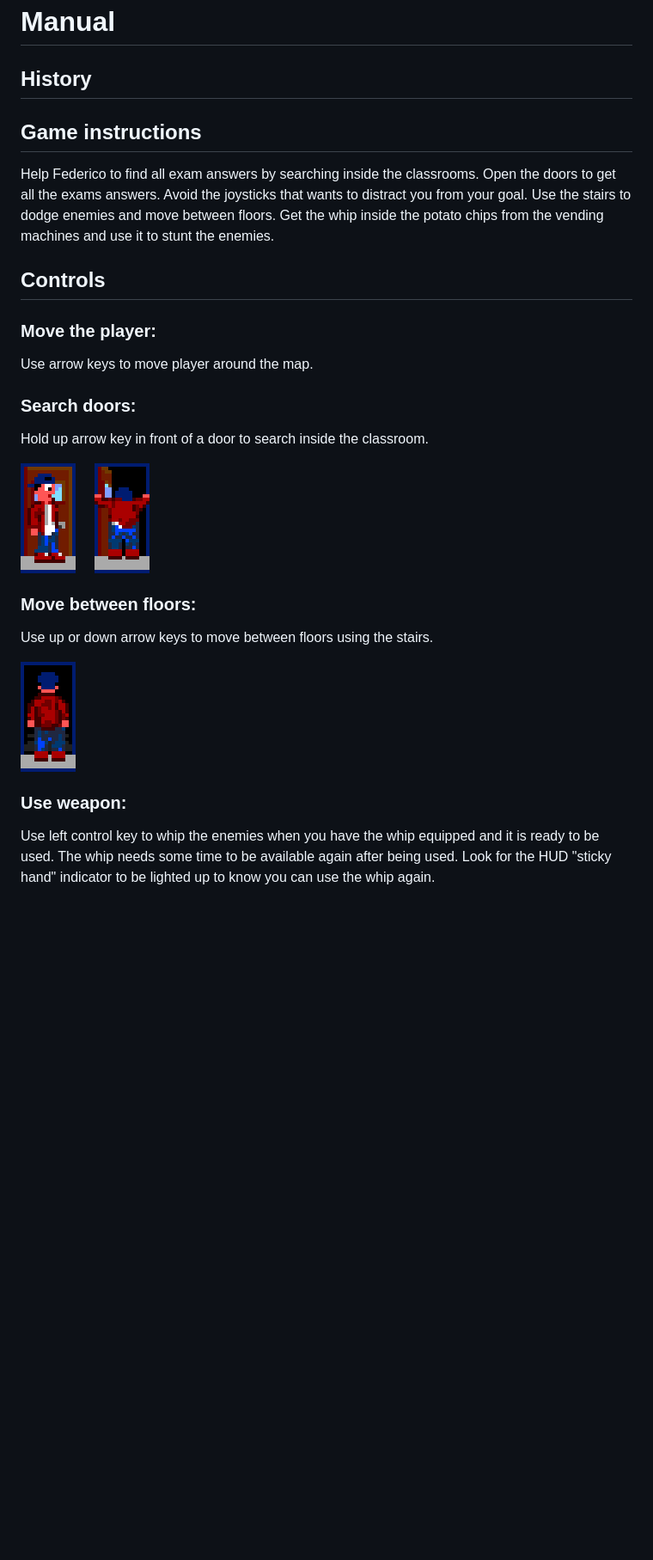
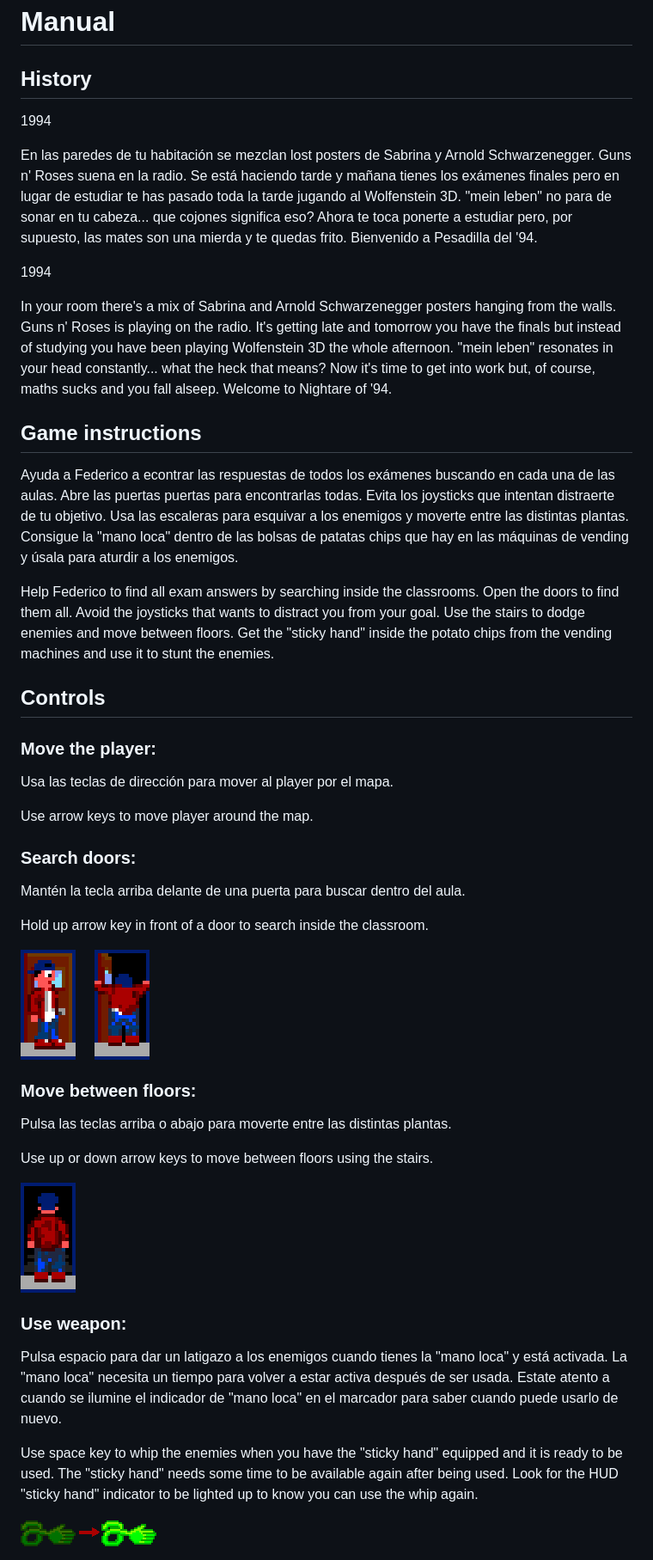
Before and after one commit to onepopcorn/pesadilla94, a Markdown page: docs/MANUAL.md, the part around the change printed below. Shown: that part at 86% size. Drawn GitHub-style; pictures changed too: docs/whip_hud.png (added); blank space fills up the shorter version.

Commit message:
docs: added spanish

```diff
--- a/docs/MANUAL.md
+++ b/docs/MANUAL.md
@@ -2,17 +2,31 @@
 
 ## History
 
+1994
+
+En las paredes de tu habitación se mezclan lost posters de Sabrina y Arnold Schwarzenegger. Guns n' Roses suena en la radio. Se está haciendo tarde y mañana tienes los exámenes finales pero en lugar de estudiar te has pasado toda la tarde jugando al Wolfenstein 3D. "mein leben" no para de sonar en tu cabeza... que cojones significa eso? Ahora te toca ponerte a estudiar pero, por supuesto, las mates son una mierda y te quedas frito. Bienvenido a Pesadilla del '94.
+
+1994
+
+In your room there's a mix of Sabrina and Arnold Schwarzenegger posters hanging from the walls. Guns n' Roses is playing on the radio. It's getting late and tomorrow you have the finals but instead of studying you have been playing Wolfenstein 3D the whole afternoon. "mein leben" resonates in your head constantly... what the heck that means? Now it's time to get into work but, of course, maths sucks and you fall alseep. Welcome to Nightare of '94.
+
 ## Game instructions
 
-Help Federico to find all exam answers by searching inside the classrooms. Open the doors to get all the exams answers. Avoid the joysticks that wants to distract you from your goal. Use the stairs to dodge enemies and move between floors. Get the whip inside the potato chips from the vending machines and use it to stunt the enemies.
+Ayuda a Federico a econtrar las respuestas de todos los exámenes buscando en cada una de las aulas. Abre las puertas puertas para encontrarlas todas. Evita los joysticks que intentan distraerte de tu objetivo. Usa las escaleras para esquivar a los enemigos y moverte entre las distintas plantas. Consigue la "mano loca" dentro de las bolsas de patatas chips que hay en las máquinas de vending y úsala para aturdir a los enemigos.
+
+Help Federico to find all exam answers by searching inside the classrooms. Open the doors to find them all. Avoid the joysticks that wants to distract you from your goal. Use the stairs to dodge enemies and move between floors. Get the "sticky hand" inside the potato chips from the vending machines and use it to stunt the enemies.
 
 ## Controls
 
 ### Move the player:
 
+Usa las teclas de dirección para mover al player por el mapa.
+
 Use arrow keys to move player around the map.
 
 ### Search doors:
+
+Mantén la tecla arriba delante de una puerta para buscar dentro del aula.
 
 Hold up arrow key in front of a door to search inside the classroom.
 
@@ -20,13 +34,19 @@ Hold up arrow key in front of a door to search inside the classroom.
 
 ### Move between floors:
 
+Pulsa las teclas arriba o abajo para moverte entre las distintas plantas.
+
 Use up or down arrow keys to move between floors using the stairs.
 
 ![alt stairs](stairs.png)
 
 ### Use weapon:
 
-Use left control key to whip the enemies when you have the whip equipped and it is ready to be used. The whip needs some time to be available again after being used. Look for the HUD "sticky hand" indicator to be lighted up to know you can use the whip again.
+Pulsa espacio para dar un latigazo a los enemigos cuando tienes la "mano loca" y está activada. La "mano loca" necesita un tiempo para volver a estar activa después de ser usada. Estate atento a cuando se ilumine el indicador de "mano loca" en el marcador para saber cuando puede usarlo de nuevo.
+
+Use space key to whip the enemies when you have the "sticky hand" equipped and it is ready to be used. The "sticky hand" needs some time to be available again after being used. Look for the HUD "sticky hand" indicator to be lighted up to know you can use the whip again.
+
+![alt mano local](whip_hud.png)
 
 ![alt shooting](whip.png)
 
```
Also changed, not shown: other parts of docs/MANUAL.md (+3 -1 lines).
